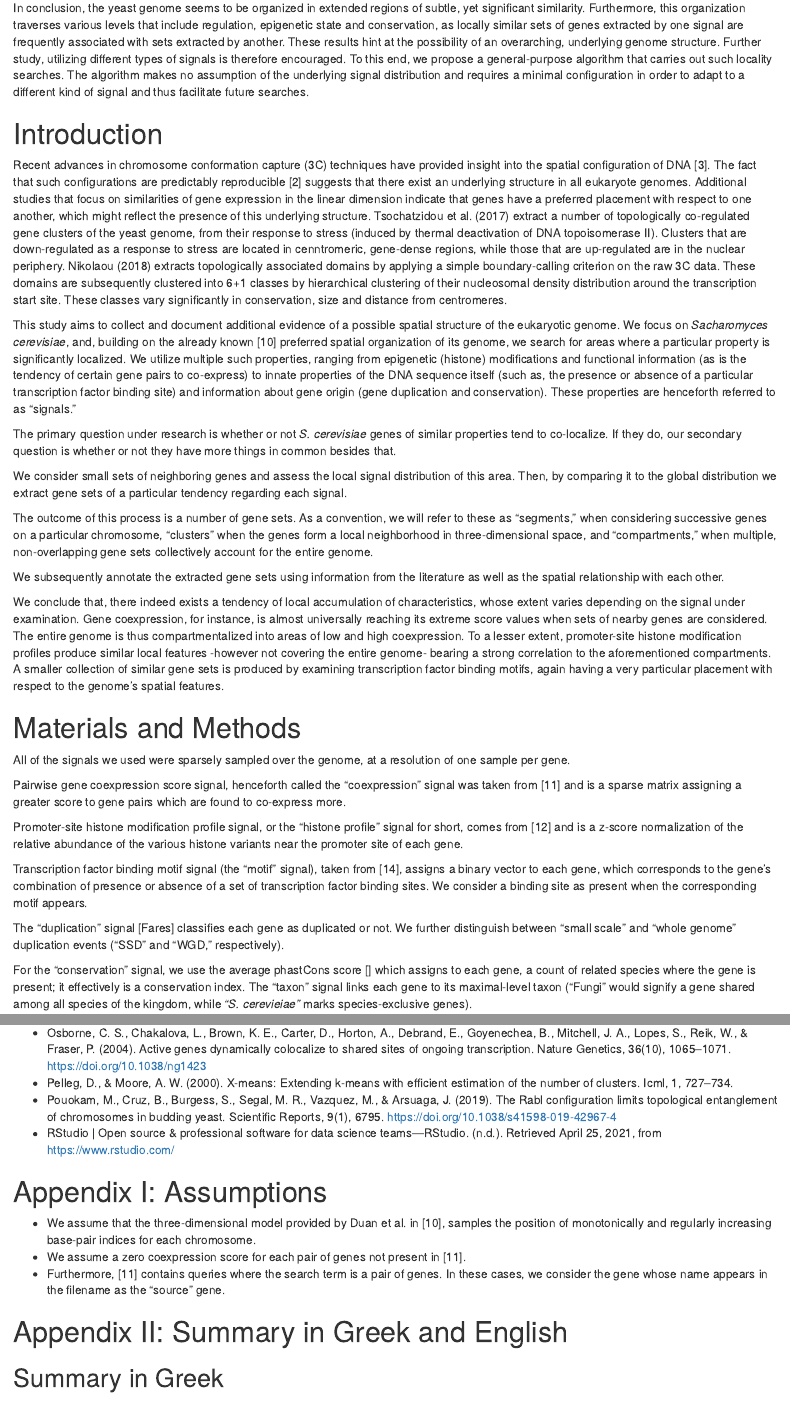
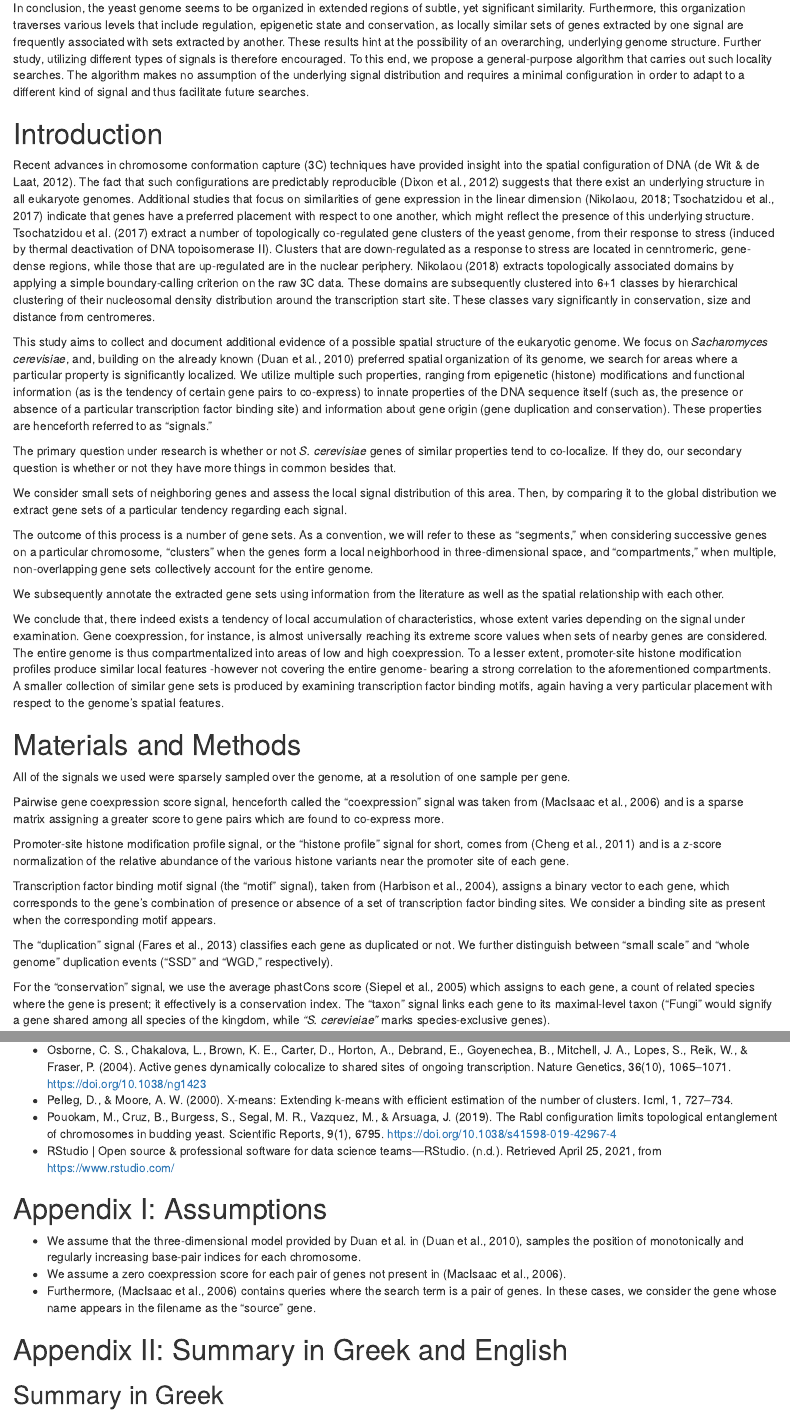
Before and after one commit to mgeorgoulopoulos/ScerSeg, an R Markdown document (r/Final.Rmd): the page in a window 1100 px wide, from 960 px down, and a second part further down, joined at a grey line. Rendered offline with R 4.5, knitr and Pandoc, with nearby package versions; some code elsewhere in the file could not run offline.

Commit message:
Redo citations

```diff
--- a/r/Final.Rmd
+++ b/r/Final.Rmd
@@ -37,9 +37,9 @@ In conclusion, the yeast genome seems to be organized in extended regions of sub
 
 # Introduction
 
-Recent advances in chromosome conformation capture (3C) techniques have provided insight into the spatial configuration of DNA [3]. The fact that such configurations are predictably reproducible [2] suggests that there exist an underlying structure in all eukaryote genomes. Additional studies that focus on similarities of gene expression in the linear dimension [](Tsochatzidou et al, 2017; Nikolaou 2018) indicate that genes have a preferred placement with respect to one another, which might reflect the presence of this underlying structure. Tsochatzidou et al. (2017) extract a number of topologically co-regulated gene clusters of the yeast genome, from their response to stress (induced by thermal deactivation of DNA topoisomerase II). Clusters that are down-regulated as a response to stress are located in cenntromeric, gene-dense regions, while those that are up-regulated are in the nuclear periphery. Nikolaou (2018) extracts topologically associated domains by applying a simple boundary-calling criterion on the raw 3C data. These domains are subsequently clustered into 6+1 classes by hierarchical clustering of their nucleosomal density distribution around the transcription start site. These classes vary significantly in conservation, size and distance from centromeres.
+Recent advances in chromosome conformation capture (3C) techniques have provided insight into the spatial configuration of DNA (de Wit & de Laat, 2012). The fact that such configurations are predictably reproducible (Dixon et al., 2012) suggests that there exist an underlying structure in all eukaryote genomes. Additional studies that focus on similarities of gene expression in the linear dimension (Nikolaou, 2018; Tsochatzidou et al., 2017) indicate that genes have a preferred placement with respect to one another, which might reflect the presence of this underlying structure. Tsochatzidou et al. (2017) extract a number of topologically co-regulated gene clusters of the yeast genome, from their response to stress (induced by thermal deactivation of DNA topoisomerase II). Clusters that are down-regulated as a response to stress are located in cenntromeric, gene-dense regions, while those that are up-regulated are in the nuclear periphery. Nikolaou (2018) extracts topologically associated domains by applying a simple boundary-calling criterion on the raw 3C data. These domains are subsequently clustered into 6+1 classes by hierarchical clustering of their nucleosomal density distribution around the transcription start site. These classes vary significantly in conservation, size and distance from centromeres.
 
-This study aims to collect and document additional evidence of a possible spatial structure of the eukaryotic genome. We focus on *Sacharomyces cerevisiae*, and, building on the already known [10] preferred spatial organization of its genome, we search for areas where a particular property is significantly localized. We utilize multiple such properties, ranging from epigenetic (histone) modifications and functional information (as is the tendency of certain gene pairs to co-express) to innate properties of the DNA sequence itself (such as, the presence or absence of a particular transcription factor binding site) and information about gene origin (gene duplication and conservation). These properties are henceforth referred to as "signals."
+This study aims to collect and document additional evidence of a possible spatial structure of the eukaryotic genome. We focus on *Sacharomyces cerevisiae*, and, building on the already known (Duan et al., 2010) preferred spatial organization of its genome, we search for areas where a particular property is significantly localized. We utilize multiple such properties, ranging from epigenetic (histone) modifications and functional information (as is the tendency of certain gene pairs to co-express) to innate properties of the DNA sequence itself (such as, the presence or absence of a particular transcription factor binding site) and information about gene origin (gene duplication and conservation). These properties are henceforth referred to as "signals."
 
 The primary question under research is whether or not *S. cerevisiae* genes of similar properties tend to co-localize. If they do, our secondary question is whether or not they have more things in common besides that.
 
@@ -56,13 +56,13 @@ We conclude that, there indeed exists a tendency of local accumulation of charac
 
 All of the signals we used were sparsely sampled over the genome, at a resolution of one sample per gene.
 
-Pairwise gene coexpression score signal, henceforth called the "coexpression" signal was taken from [11] and is a sparse matrix assigning a greater score to gene pairs which are found to co-express more.
+Pairwise gene coexpression score signal, henceforth called the "coexpression" signal was taken from (MacIsaac et al., 2006) and is a sparse matrix assigning a greater score to gene pairs which are found to co-express more.
 
-Promoter-site histone modification profile signal, or the "histone profile" signal for short, comes from [12] and is a z-score normalization of the relative abundance of the various histone variants near the promoter site of each gene.
+Promoter-site histone modification profile signal, or the "histone profile" signal for short, comes from (Cheng et al., 2011) and is a z-score normalization of the relative abundance of the various histone variants near the promoter site of each gene.
 
-Transcription factor binding motif signal (the "motif" signal), taken from [14], assigns a binary vector to each gene, which corresponds to the gene's combination of presence or absence of a set of transcription factor binding sites. We consider a binding site as present when the corresponding motif appears.
+Transcription factor binding motif signal (the "motif" signal), taken from (Harbison et al., 2004), assigns a binary vector to each gene, which corresponds to the gene's combination of presence or absence of a set of transcription factor binding sites. We consider a binding site as present when the corresponding motif appears.
 
-The "duplication" signal [Fares] classifies each gene as duplicated or not. We further distinguish between "small scale" and "whole genome" duplication events ("SSD" and "WGD," respectively).
+The "duplication" signal (Fares et al., 2013) classifies each gene as duplicated or not. We further distinguish between "small scale" and "whole genome" duplication events ("SSD" and "WGD," respectively).
 
-For the "conservation" signal, we use the average phastCons score [] which assigns to each gene, a count of related species where the gene is present; it effectively is a conservation index. The "taxon" signal links each gene to its maximal-level taxon ("Fungi" would signify a gene shared among all species of the kingdom, while *"S. cerevieiae"* marks species-exclusive genes).
+For the "conservation" signal, we use the average phastCons score (Siepel et al., 2005) which assigns to each gene, a count of related species where the gene is present; it effectively is a conservation index. The "taxon" signal links each gene to its maximal-level taxon ("Fungi" would signify a gene shared among all species of the kingdom, while *"S. cerevieiae"* marks species-exclusive genes).
 
@@ -579,9 +579,9 @@ CG2 team has contributed by critically discussing every aspact of this work.
 
 # Appendix I: Assumptions
 
-* We assume that the three-dimensional model provided by Duan et al. in [10], samples the position of monotonically and regularly increasing base-pair indices for each chromosome.
-* We assume a zero coexpression score for each pair of genes not present in [11].
-* Furthermore, [11] contains queries where the search term is a pair of genes. In these cases, we consider the gene whose name appears in the filename as the "source" gene.
+* We assume that the three-dimensional model provided by Duan et al. in (Duan et al., 2010), samples the position of monotonically and regularly increasing base-pair indices for each chromosome.
+* We assume a zero coexpression score for each pair of genes not present in (MacIsaac et al., 2006).
+* Furthermore, (MacIsaac et al., 2006) contains queries where the search term is a pair of genes. In these cases, we consider the gene whose name appears in the filename as the "source" gene.
 
 # Appendix II: Summary in Greek and English
 
```
Also changed, not shown: r/Final.Rmd (12 more changed lines).
